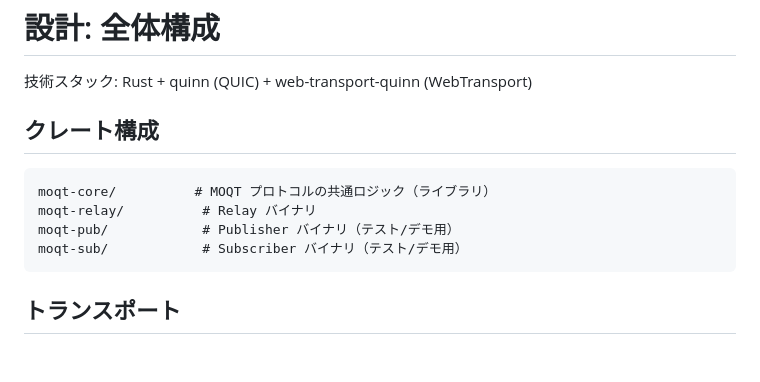
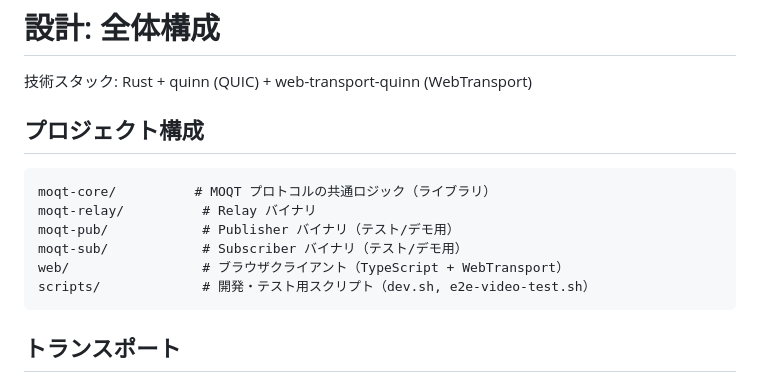
Before and after one commit to d-matsui/moqt-minimal, a Markdown page: docs/design/overview.md, the part around one of its changes. Drawn GitHub-style; blank space fills up the shorter version.

````diff
--- a/docs/design/overview.md
+++ b/docs/design/overview.md
@@ -2,13 +2,15 @@
 
 技術スタック: Rust + quinn (QUIC) + web-transport-quinn (WebTransport)
 
-## クレート構成
+## プロジェクト構成
 
 ```
 moqt-core/          # MOQT プロトコルの共通ロジック（ライブラリ）
 moqt-relay/          # Relay バイナリ
 moqt-pub/            # Publisher バイナリ（テスト/デモ用）
 moqt-sub/            # Subscriber バイナリ（テスト/デモ用）
+web/                 # ブラウザクライアント（TypeScript + WebTransport）
+scripts/             # 開発・テスト用スクリプト（dev.sh, e2e-video-test.sh）
 ```
 
 ## トランスポート
````
Also changed, not shown: other parts of docs/design/overview.md (+48 -1 lines).
